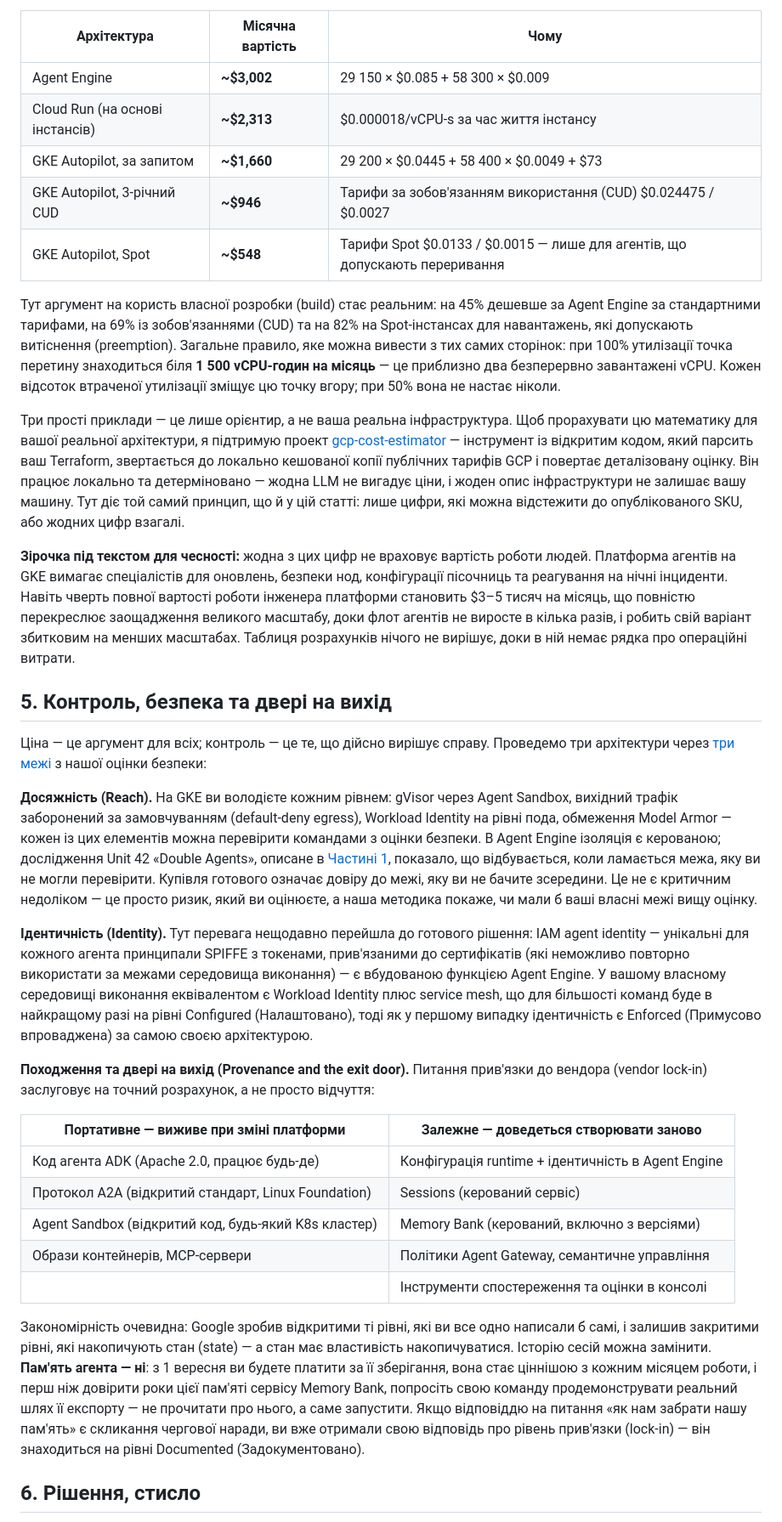
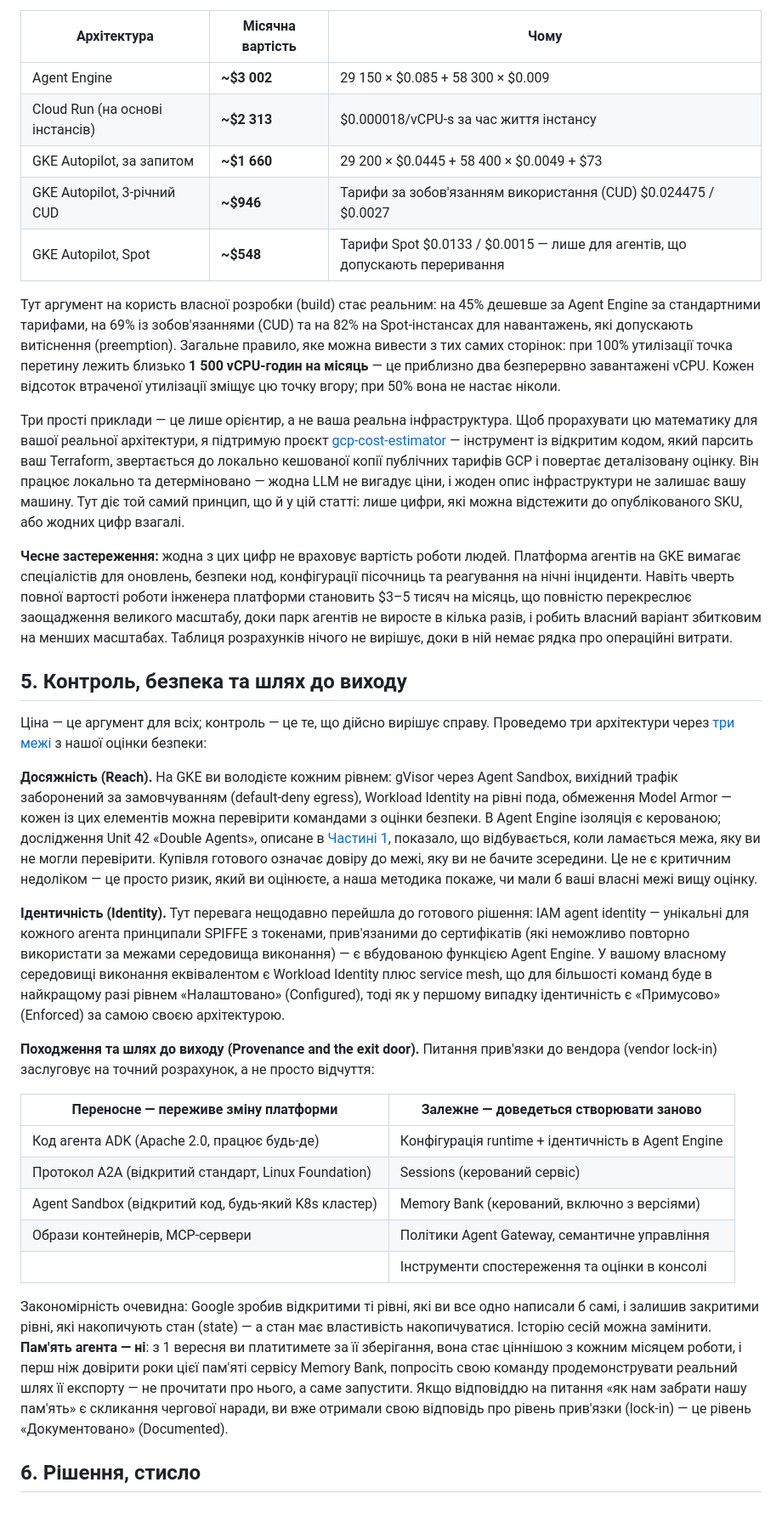
Before and after one commit to d3ep0ps/d3ep0ps.github.io, a Markdown page: posts/build-vs-buy-agent-platforms-gcp.ua.md, the part around one of its changes. Shown at 85% size. Rendered like a GitHub page.

```diff
--- a/posts/build-vs-buy-agent-platforms-gcp.ua.md
+++ b/posts/build-vs-buy-agent-platforms-gcp.ua.md
@@ -78,29 +78,29 @@
 
 | Архітектура | Місячна вартість | Чому |
 |---|---|---|
-| Agent Engine | **~$3,002** | 29 150 × $0.085 + 58 300 × $0.009 |
-| Cloud Run (на основі інстансів) | **~$2,313** | $0.000018/vCPU-s за час життя інстансу |
-| GKE Autopilot, за запитом | **~$1,660** | 29 200 × $0.0445 + 58 400 × $0.0049 + $73 |
+| Agent Engine | **~$3 002** | 29 150 × $0.085 + 58 300 × $0.009 |
+| Cloud Run (на основі інстансів) | **~$2 313** | $0.000018/vCPU-s за час життя інстансу |
+| GKE Autopilot, за запитом | **~$1 660** | 29 200 × $0.0445 + 58 400 × $0.0049 + $73 |
 | GKE Autopilot, 3-річний CUD | **~$946** | Тарифи за зобов'язанням використання (CUD) $0.024475 / $0.0027 |
 | GKE Autopilot, Spot | **~$548** | Тарифи Spot $0.0133 / $0.0015 — лише для агентів, що допускають переривання |
 
-Тут аргумент на користь власної розробки (build) стає реальним: на 45% дешевше за Agent Engine за стандартними тарифами, на 69% із зобов'язаннями (CUD) та на 82% на Spot-інстансах для навантажень, які допускають витіснення (preemption). Загальне правило, яке можна вивести з тих самих сторінок: при 100% утилізації точка перетину знаходиться біля **1 500 vCPU-годин на місяць** — це приблизно два безперервно завантажені vCPU. Кожен відсоток втраченої утилізації зміщує цю точку вгору; при 50% вона не настає ніколи.
+Тут аргумент на користь власної розробки (build) стає реальним: на 45% дешевше за Agent Engine за стандартними тарифами, на 69% із зобов'язаннями (CUD) та на 82% на Spot-інстансах для навантажень, які допускають витіснення (preemption). Загальне правило, яке можна вивести з тих самих сторінок: при 100% утилізації точка перетину лежить близько **1 500 vCPU-годин на місяць** — це приблизно два безперервно завантажені vCPU. Кожен відсоток втраченої утилізації зміщує цю точку вгору; при 50% вона не настає ніколи.
 
-Три прості приклади — це лише орієнтир, а не ваша реальна інфраструктура. Щоб прорахувати цю математику для вашої реальної архітектури, я підтримую проект [gcp-cost-estimator](https://github.com/d3ep0ps/gcp-cost-estimator) — інструмент із відкритим кодом, який парсить ваш Terraform, звертається до локально кешованої копії публічних тарифів GCP і повертає деталізовану оцінку. Він працює локально та детерміновано — жодна LLM не вигадує ціни, і жоден опис інфраструктури не залишає вашу машину. Тут діє той самий принцип, що й у цій статті: лише цифри, які можна відстежити до опублікованого SKU, або жодних цифр взагалі.
+Три прості приклади — це лише орієнтир, а не ваша реальна інфраструктура. Щоб прорахувати цю математику для вашої реальної архітектури, я підтримую проєкт [gcp-cost-estimator](https://github.com/d3ep0ps/gcp-cost-estimator) — інструмент із відкритим кодом, який парсить ваш Terraform, звертається до локально кешованої копії публічних тарифів GCP і повертає деталізовану оцінку. Він працює локально та детерміновано — жодна LLM не вигадує ціни, і жоден опис інфраструктури не залишає вашу машину. Тут діє той самий принцип, що й у цій статті: лише цифри, які можна відстежити до опублікованого SKU, або жодних цифр взагалі.
 
-**Зірочка під текстом для чесності:** жодна з цих цифр не враховує вартість роботи людей. Платформа агентів на GKE вимагає спеціалістів для оновлень, безпеки нод, конфігурації пісочниць та реагування на нічні інциденти. Навіть чверть повної вартості роботи інженера платформи становить $3–5 тисяч на місяць, що повністю перекреслює заощадження великого масштабу, доки флот агентів не виросте в кілька разів, і робить свій варіант збитковим на менших масштабах. Таблиця розрахунків нічого не вирішує, доки в ній немає рядка про операційні витрати.
+**Чесне застереження:** жодна з цих цифр не враховує вартість роботи людей. Платформа агентів на GKE вимагає спеціалістів для оновлень, безпеки нод, конфігурації пісочниць та реагування на нічні інциденти. Навіть чверть повної вартості роботи інженера платформи становить $3–5 тисяч на місяць, що повністю перекреслює заощадження великого масштабу, доки парк агентів не виросте в кілька разів, і робить власний варіант збитковим на менших масштабах. Таблиця розрахунків нічого не вирішує, доки в ній немає рядка про операційні витрати.
 
-## 5. Контроль, безпека та двері на вихід
+## 5. Контроль, безпека та шлях до виходу
 
 Ціна — це аргумент для всіх; контроль — це те, що дійсно вирішує справу. Проведемо три архітектури через [три межі](https://github.com/d3ep0ps/agent-security-assessment) з нашої оцінки безпеки:
 
 **Досяжність (Reach).** На GKE ви володієте кожним рівнем: gVisor через Agent Sandbox, вихідний трафік заборонений за замовчуванням (default-deny egress), Workload Identity на рівні пода, обмеження Model Armor — кожен із цих елементів можна перевірити командами з оцінки безпеки. В Agent Engine ізоляція є керованою; дослідження Unit 42 «Double Agents», описане в [Частині 1](#agent-security-part1), показало, що відбувається, коли ламається межа, яку ви не могли перевірити. Купівля готового означає довіру до межі, яку ви не бачите зсередини. Це не є критичним недоліком — це просто ризик, який ви оцінюєте, а наша методика покаже, чи мали б ваші власні межі вищу оцінку.
 
-**Ідентичність (Identity).** Тут перевага нещодавно перейшла до готового рішення: IAM agent identity — унікальні для кожного агента принципали SPIFFE з токенами, прив'язаними до сертифікатів (які неможливо повторно використати за межами середовища виконання) — є вбудованою функцією Agent Engine. У вашому власному середовищі виконання еквівалентом є Workload Identity плюс service mesh, що для більшості команд буде в найкращому разі на рівні Configured (Налаштовано), тоді як у першому випадку ідентичність є Enforced (Примусово впроваджена) за самою своєю архітектурою.
+**Ідентичність (Identity).** Тут перевага нещодавно перейшла до готового рішення: IAM agent identity — унікальні для кожного агента принципали SPIFFE з токенами, прив'язаними до сертифікатів (які неможливо повторно використати за межами середовища виконання) — є вбудованою функцією Agent Engine. У вашому власному середовищі виконання еквівалентом є Workload Identity плюс service mesh, що для більшості команд буде в найкращому разі рівнем «Налаштовано» (Configured), тоді як у першому випадку ідентичність є «Примусово» (Enforced) за самою своєю архітектурою.
 
-**Походження та двері на вихід (Provenance and the exit door).** Питання прив'язки до вендора (vendor lock-in) заслуговує на точний розрахунок, а не просто відчуття:
+**Походження та шлях до виходу (Provenance and the exit door).** Питання прив'язки до вендора (vendor lock-in) заслуговує на точний розрахунок, а не просто відчуття:
 
-| Портативне — виживе при зміні платформи | Залежне — доведеться створювати заново |
+| Переносне — переживе зміну платформи | Залежне — доведеться створювати заново |
 |---|---|
 | Код агента ADK (Apache 2.0, працює будь-де) | Конфігурація runtime + ідентичність в Agent Engine |
 | Протокол A2A (відкритий стандарт, Linux Foundation) | Sessions (керований сервіс) |
@@ -108,7 +108,7 @@
 | Образи контейнерів, MCP-сервери | Політики Agent Gateway, семантичне управління |
 | | Інструменти спостереження та оцінки в консолі |
 
-Закономірність очевидна: Google зробив відкритими ті рівні, які ви все одно написали б самі, і залишив закритими рівні, які накопичують стан (state) — а стан має властивість накопичуватися. Історію сесій можна замінити. **Пам'ять агента — ні**: з 1 вересня ви будете платити за її зберігання, вона стає ціннішою з кожним місяцем роботи, і перш ніж довірити роки цієї пам'яті сервісу Memory Bank, попросіть свою команду продемонструвати реальний шлях її експорту — не прочитати про нього, а саме запустити. Якщо відповіддю на питання «як нам забрати нашу пам'ять» є скликання чергової наради, ви вже отримали свою відповідь про рівень прив'язки (lock-in) — він знаходиться на рівні Documented (Задокументовано).
+Закономірність очевидна: Google зробив відкритими ті рівні, які ви все одно написали б самі, і залишив закритими рівні, які накопичують стан (state) — а стан має властивість накопичуватися. Історію сесій можна замінити. **Пам'ять агента — ні**: з 1 вересня ви платитимете за її зберігання, вона стає ціннішою з кожним місяцем роботи, і перш ніж довірити роки цієї пам'яті сервісу Memory Bank, попросіть свою команду продемонструвати реальний шлях її експорту — не прочитати про нього, а саме запустити. Якщо відповіддю на питання «як нам забрати нашу пам'ять» є скликання чергової наради, ви вже отримали свою відповідь про рівень прив'язки (lock-in) — це рівень «Документовано» (Documented).
 
 ## 6. Рішення, стисло
 
```
Also changed, not shown: other parts of posts/build-vs-buy-agent-platforms-gcp.ua.md (+17 -17 lines).
